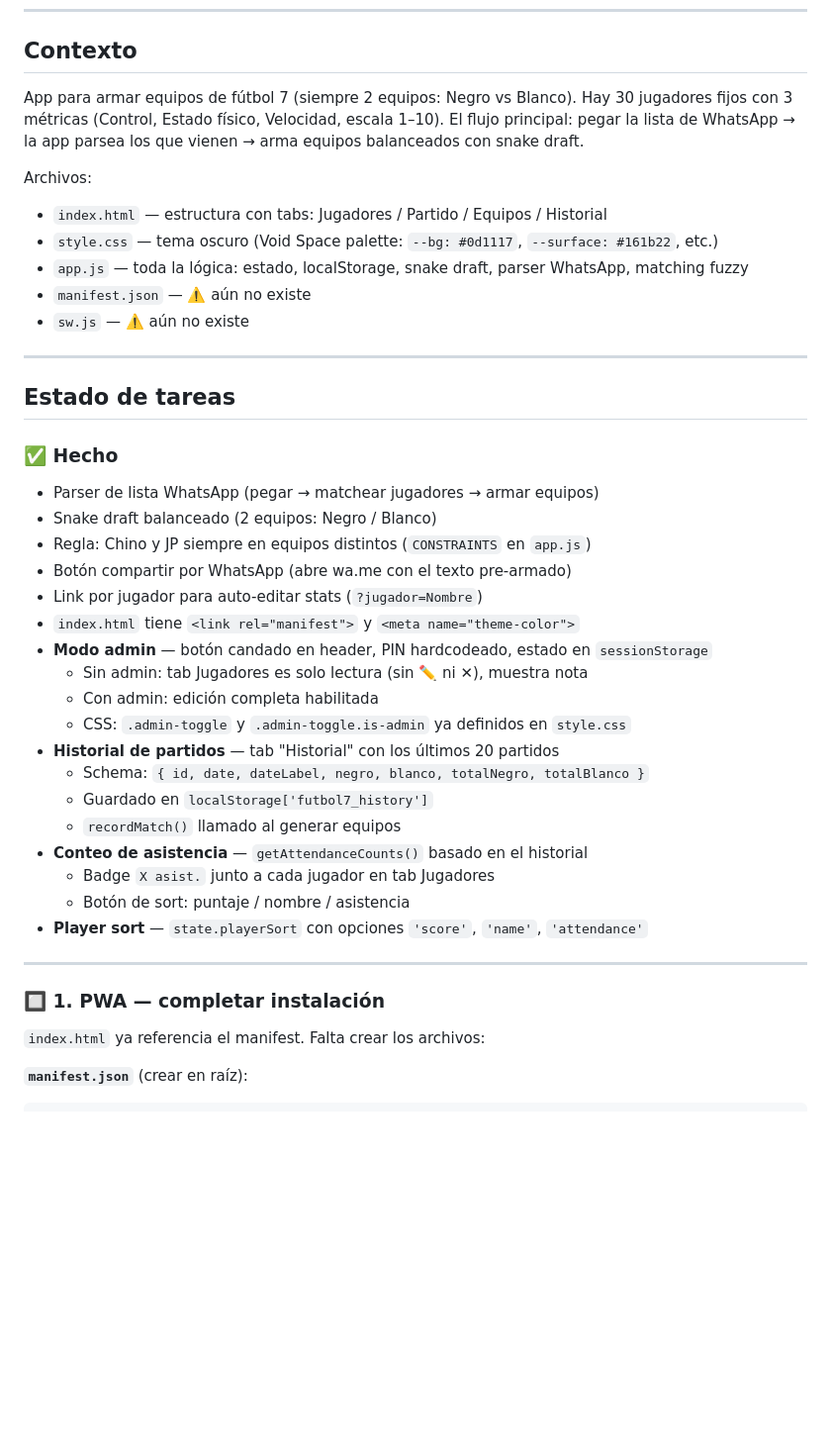
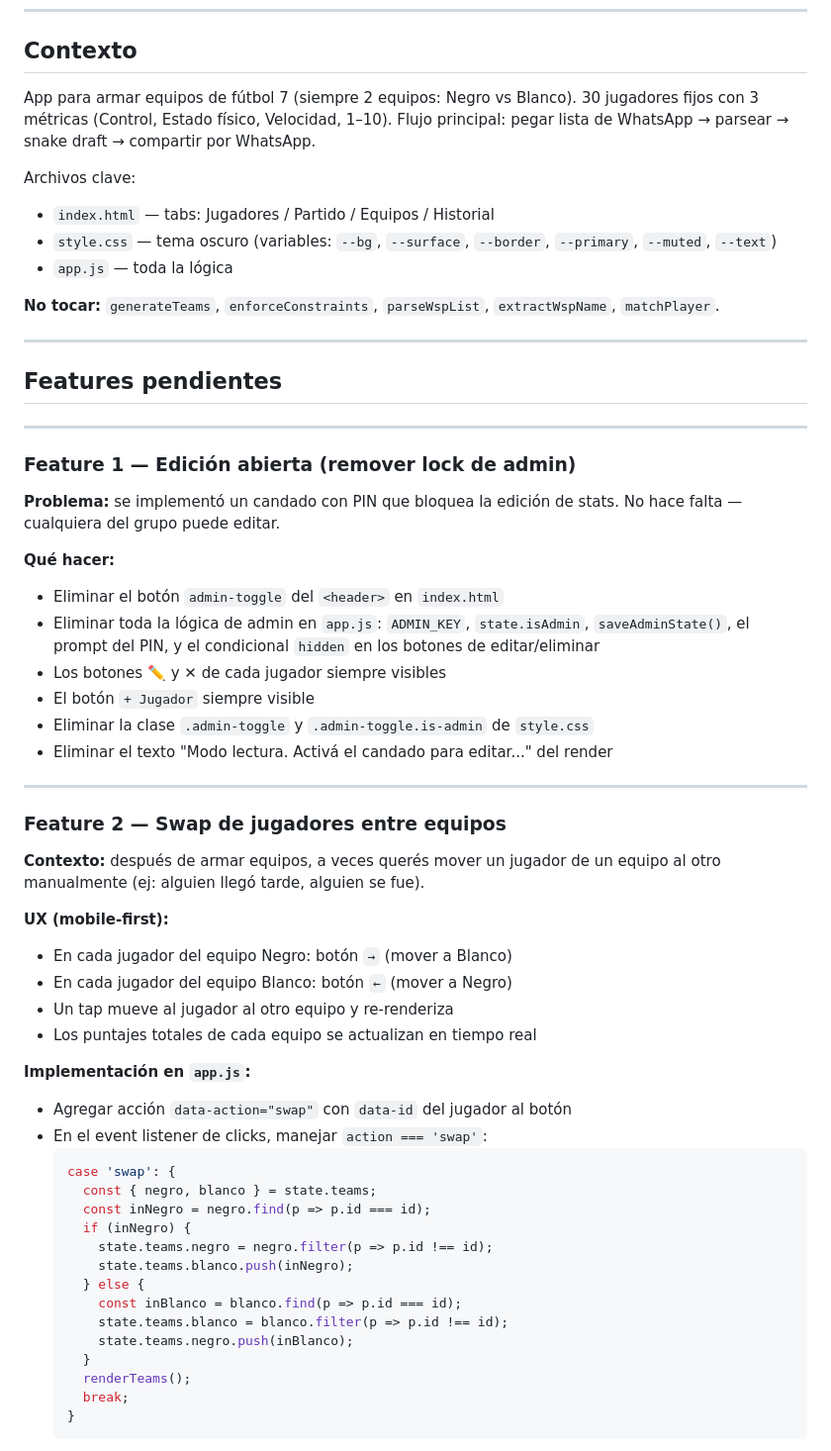
Before and after one commit to lautarobusto/futbol7, a Markdown page: CODEX_PLAN.md, the part around one of its changes. Shown at 99% size. GitHub-like rendering; blank space fills up the shorter version.

Commit message:
Plan: 5 features segmentadas para Codex

````diff
--- a/CODEX_PLAN.md
+++ b/CODEX_PLAN.md
@@ -8,44 +8,63 @@ Stack: HTML + CSS + JS vanilla, sin build. Deploy en GitHub Pages (branch `maste
 ## Contexto
 
 App para armar equipos de fútbol 7 (siempre 2 equipos: Negro vs Blanco).
-Hay 30 jugadores fijos con 3 métricas (Control, Estado físico, Velocidad, escala 1–10).
-El flujo principal: pegar la lista de WhatsApp → la app parsea los que vienen → arma equipos balanceados con snake draft.
+30 jugadores fijos con 3 métricas (Control, Estado físico, Velocidad, 1–10).
+Flujo principal: pegar lista de WhatsApp → parsear → snake draft → compartir por WhatsApp.
 
-Archivos:
-- `index.html` — estructura con tabs: Jugadores / Partido / Equipos / Historial
-- `style.css` — tema oscuro (Void Space palette: `--bg: #0d1117`, `--surface: #161b22`, etc.)
-- `app.js` — toda la lógica: estado, localStorage, snake draft, parser WhatsApp, matching fuzzy
-- `manifest.json` — ⚠️ aún no existe
-- `sw.js` — ⚠️ aún no existe
+Archivos clave:
+- `index.html` — tabs: Jugadores / Partido / Equipos / Historial
+- `style.css` — tema oscuro (variables: `--bg`, `--surface`, `--border`, `--primary`, `--muted`, `--text`)
+- `app.js` — toda la lógica
+
+**No tocar:** `generateTeams`, `enforceConstraints`, `parseWspList`, `extractWspName`, `matchPlayer`.
 
 ---
 
-## Estado de tareas
-
-### ✅ Hecho
-- Parser de lista WhatsApp (pegar → matchear jugadores → armar equipos)
-- Snake draft balanceado (2 equipos: Negro / Blanco)
-- Regla: Chino y JP siempre en equipos distintos (`CONSTRAINTS` en `app.js`)
-- Botón compartir por WhatsApp (abre wa.me con el texto pre-armado)
-- Link por jugador para auto-editar stats (`?jugador=Nombre`)
-- `index.html` tiene `<link rel="manifest">` y `<meta name="theme-color">`
-- **Modo admin** — botón candado en header, PIN hardcodeado, estado en `sessionStorage`
-  - Sin admin: tab Jugadores es solo lectura (sin ✏️ ni ✕), muestra nota
-  - Con admin: edición completa habilitada
-  - CSS: `.admin-toggle` y `.admin-toggle.is-admin` ya definidos en `style.css`
-- **Historial de partidos** — tab "Historial" con los últimos 20 partidos
-  - Schema: `{ id, date, dateLabel, negro, blanco, totalNegro, totalBlanco }`
-  - Guardado en `localStorage['futbol7_history']`
-  - `recordMatch()` llamado al generar equipos
-- **Conteo de asistencia** — `getAttendanceCounts()` basado en el historial
-  - Badge `X asist.` junto a cada jugador en tab Jugadores
-  - Botón de sort: puntaje / nombre / asistencia
-- **Player sort** — `state.playerSort` con opciones `'score'`, `'name'`, `'attendance'`
+## Features pendientes
 
 ---
 
-### 🔲 1. PWA — completar instalación
+### Feature 1 — Edición abierta (remover lock de admin)
 
-`index.html` ya referencia el manifest. Falta crear los archivos:
+**Problema:** se implementó un candado con PIN que bloquea la edición de stats. No hace falta — cualquiera del grupo puede editar.
 
-**`manifest.json`** (crear en raíz):
+**Qué hacer:**
+- Eliminar el botón `admin-toggle` del `<header>` en `index.html`
+- Eliminar toda la lógica de admin en `app.js`: `ADMIN_KEY`, `state.isAdmin`, `saveAdminState()`, el prompt del PIN, y el condicional `hidden` en los botones de editar/eliminar
+- Los botones ✏️ y ✕ de cada jugador siempre visibles
+- El botón `+ Jugador` siempre visible
+- Eliminar la clase `.admin-toggle` y `.admin-toggle.is-admin` de `style.css`
+- Eliminar el texto "Modo lectura. Activá el candado para editar..." del render
+
+---
+
+### Feature 2 — Swap de jugadores entre equipos
+
+**Contexto:** después de armar equipos, a veces querés mover un jugador de un equipo al otro manualmente (ej: alguien llegó tarde, alguien se fue).
+
+**UX (mobile-first):**
+- En cada jugador del equipo Negro: botón `→` (mover a Blanco)
+- En cada jugador del equipo Blanco: botón `←` (mover a Negro)
+- Un tap mueve al jugador al otro equipo y re-renderiza
+- Los puntajes totales de cada equipo se actualizan en tiempo real
+
+**Implementación en `app.js`:**
+- Agregar acción `data-action="swap"` con `data-id` del jugador al botón
+- En el event listener de clicks, manejar `action === 'swap'`:
+  ```js
+  case 'swap': {
+    const { negro, blanco } = state.teams;
+    const inNegro = negro.find(p => p.id === id);
+    if (inNegro) {
+      state.teams.negro = negro.filter(p => p.id !== id);
+      state.teams.blanco.push(inNegro);
+    } else {
+      const inBlanco = blanco.find(p => p.id === id);
+      state.teams.blanco = blanco.filter(p => p.id !== id);
+      state.teams.negro.push(inBlanco);
+    }
+    renderTeams();
+    break;
+  }
+  ```
+
````
Also changed, not shown: other parts of CODEX_PLAN.md (+113 -60 lines).
